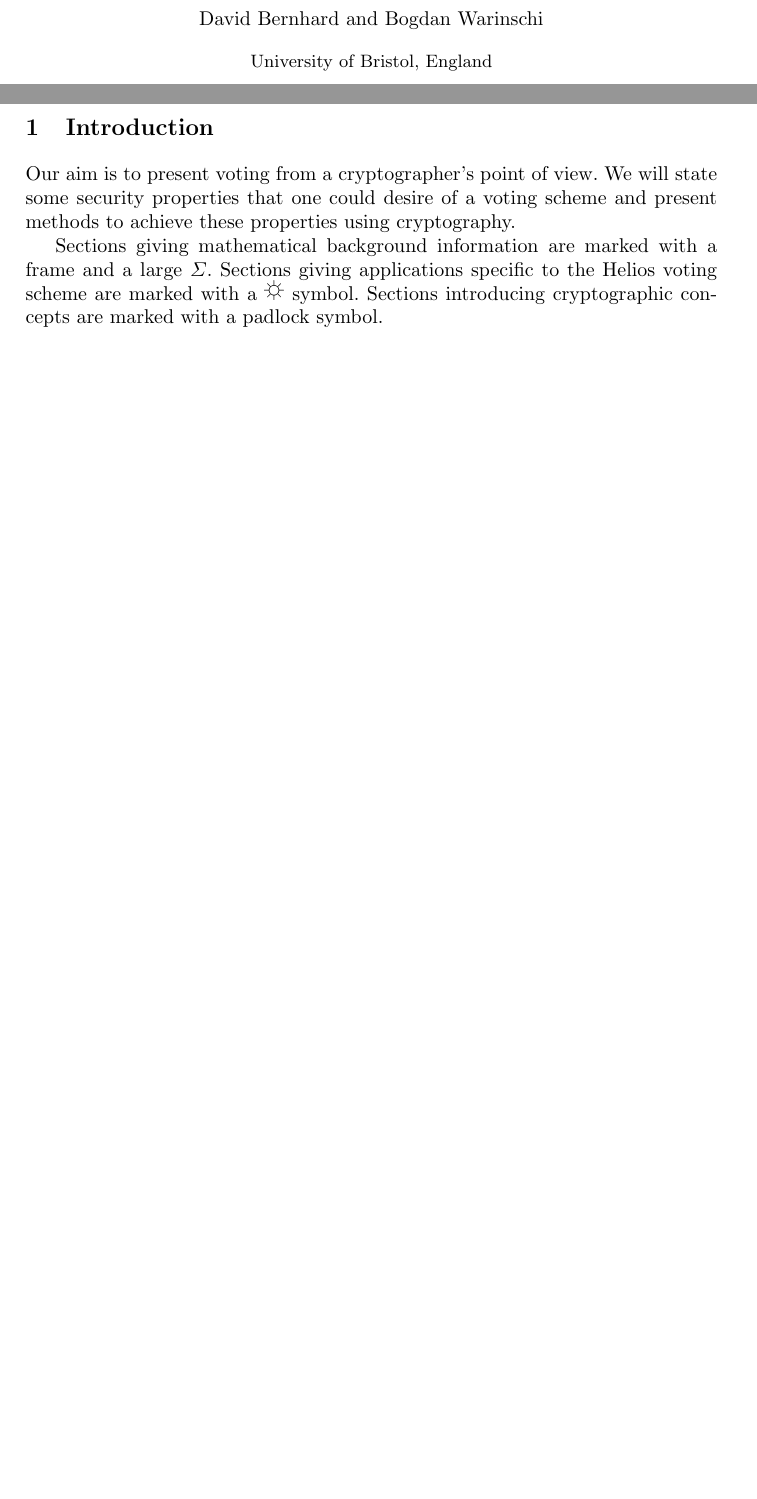
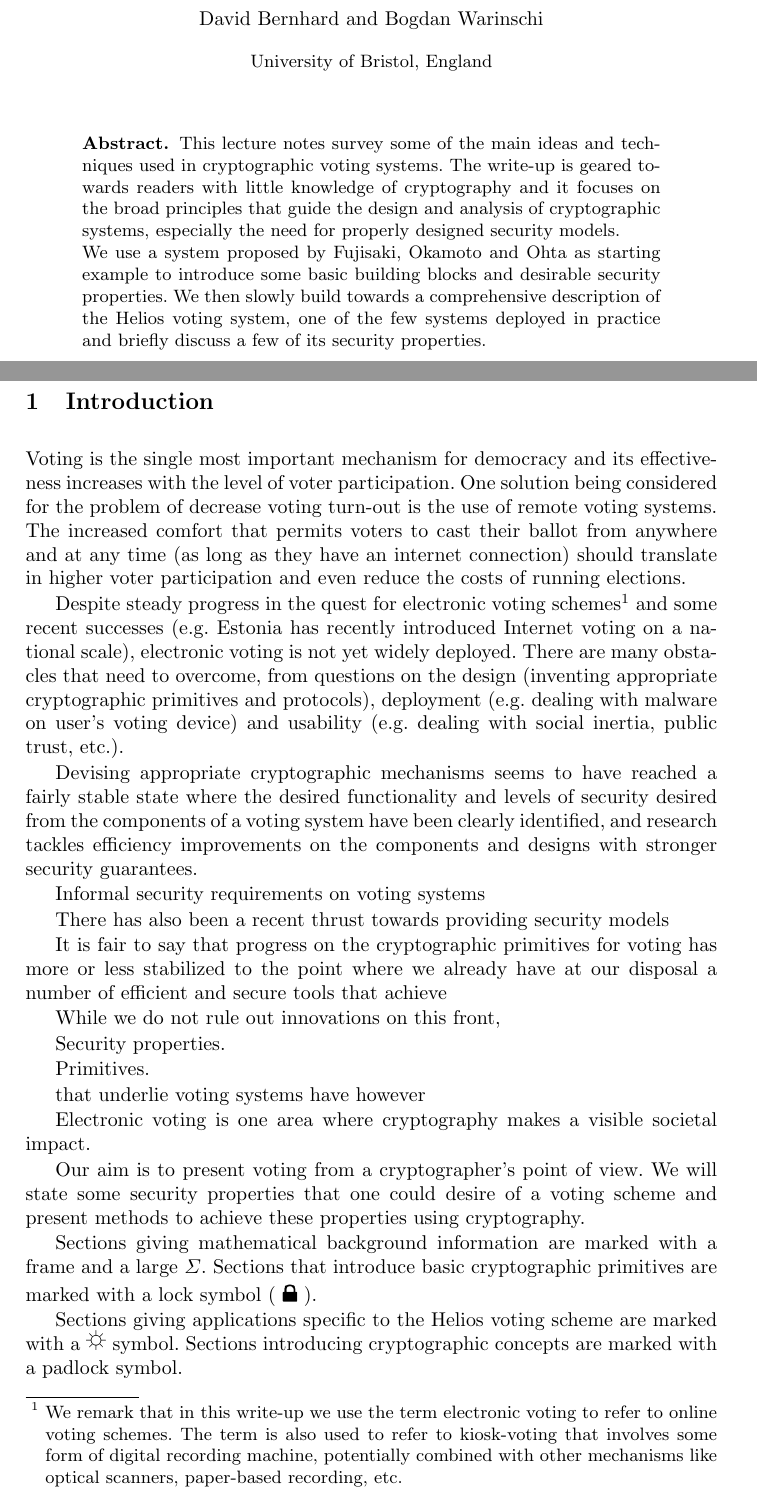
Before and after one commit to bogdanwarinschi/IntrotoVoting, a LaTeX thesis (main.tex): two parts of pages 1 and 2 of 44 before the commit and two parts of pages 1 and 3 of 46 after it, joined at a grey line, cut so that both start at the same text, the shorter picture padded with empty space. Compiled offline with pdfLaTeX.

Commit message:
Init intro

```diff
--- a/main.tex
+++ b/main.tex
@@ -38,10 +38,23 @@
 \author{David Bernhard and Bogdan Warinschi}
 \institute{University of Bristol, England}
 
+
+
 \begin{document}
 
+
+
+
 \maketitle
 
+\begin{abstract}
+This lecture notes survey some of the main ideas and techniques used in cryptographic voting systems.
+The write-up is geared towards readers with little knowledge of cryptography and it focuses on the broad principles that guide the design and analysis of cryptographic systems, especially the need for properly designed security models.
+
+We use a system proposed by Fujisaki, Okamoto and Ohta as starting example to introduce some basic building blocks and desirable security properties.  We then slowly build towards a comprehensive description of the Helios voting system, one of the few systems deployed in practice and briefly discuss a few of its security properties.
+\end{abstract}
+
+\newpage
 \let\oldclearpage\clearpage
 \let\clearpage\relax
 \setcounter{tocdepth}{2}
@@ -50,14 +63,49 @@
 \let\clearpage\oldclearpage
 \clearpage
 
+
+
+
 \section{Introduction}
+Voting is the single most important mechanism for democracy and its effectiveness increases with the level of voter participation.
+One solution being considered for the problem of decrease voting turn-out is the use of remote voting systems.  The increased comfort that permits voters to cast their ballot from anywhere and at any time (as long as they have an internet connection) should translate in higher voter participation and even reduce the costs of running elections.
+
+Despite steady progress in the quest for electronic voting schemes\footnote{We remark that in this write-up we use the term electronic voting to refer to online voting schemes. The term is also used to refer to kiosk-voting that involves some form of digital recording machine, potentially combined with other mechanisms like optical scanners, paper-based recording, etc. } and some recent successes (e.g. Estonia has recently introduced Internet voting on a national scale), electronic voting is not yet widely deployed.   There are many obstacles that need to overcome, from questions on the design (inventing appropriate cryptographic primitives and protocols), deployment (e.g. dealing with malware on user's voting device) and usability (e.g. dealing with social inertia, public trust, etc.).
+
+Devising appropriate cryptographic mechanisms seems to have reached a fairly stable state where the desired functionality and levels of security desired from the components of a voting system have been clearly identified, and research tackles efficiency improvements on the components and designs with stronger security guarantees.
+
+Informal security requirements on voting systems
+
+There has also been a recent thrust towards providing security models
+
+It is fair to say that progress on the cryptographic  primitives for voting has more or less stabilized to the point where we already have at our disposal a number of efficient and secure tools that achieve
+
+
+While we do not rule out innovations on this front,
+
+Security properties.
+
+
+Primitives.
+
+
+
+that underlie voting systems have however
+
+
+
+Electronic voting is one area where cryptography makes a visible societal impact.
+
 
 Our aim is to present voting from a cryptographer's point of view. We will state
 some security properties that one could desire of a voting scheme and present
 methods to achieve these properties using cryptography.
 
 Sections giving mathematical background information are marked with a frame and
-a large $\Sigma$. Sections giving applications specific to the Helios voting
+a large $\Sigma$.
+Sections that introduce basic cryptographic primitives are marked with a lock symbol (\raisebox{-3pt}{\includegraphics[height=14pt]{lock}}).
+
+Sections giving applications specific to the Helios voting
 scheme are marked with a \Sun\ symbol. Sections introducing cryptographic
 concepts are marked with a padlock symbol.
 
```
Also changed, not shown: main.tex (9 more changed lines).
